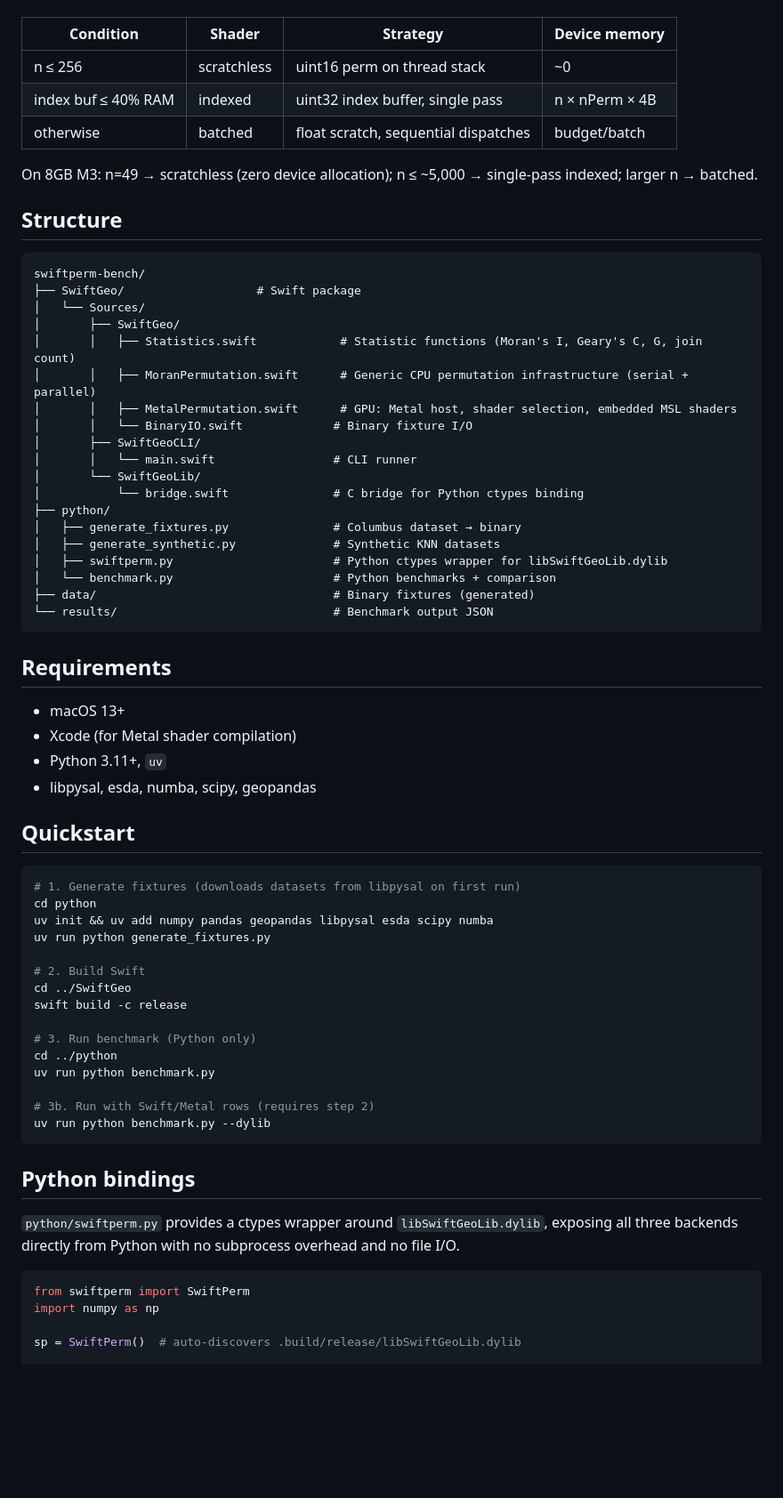
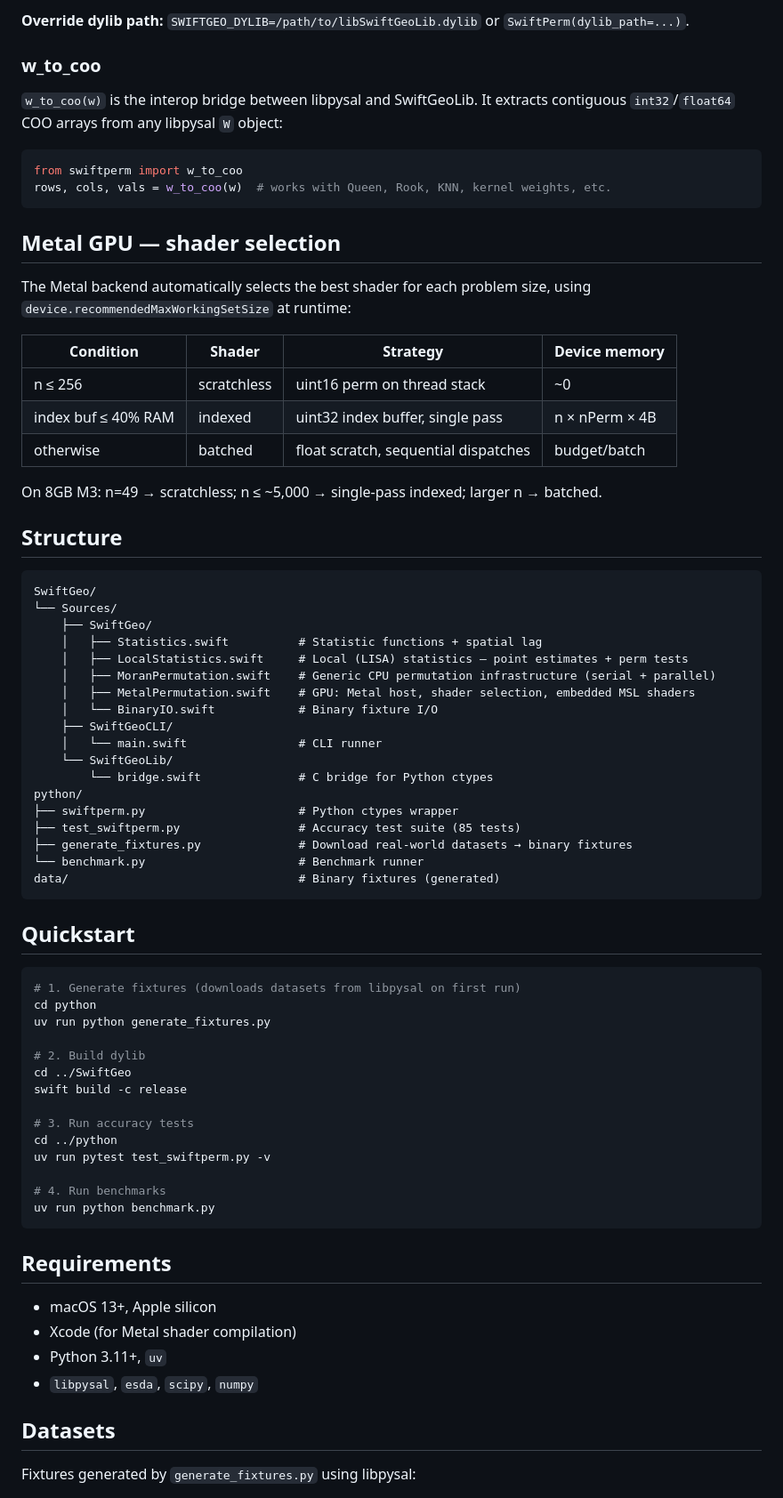
Before and after one commit to pastephens/swiftperm-bench, a Markdown page: README.md, the part around one of its changes. Shown at 89% size. Rendered like a GitHub page; blank space fills up the shorter version.

````diff
--- a/README.md
+++ b/README.md
@@ -24,3 +68,17 @@ The Metal implementation automatically selects the best shader for each dataset
+**Override dylib path:** `SWIFTGEO_DYLIB=/path/to/libSwiftGeoLib.dylib` or `SwiftPerm(dylib_path=...)`.
+
+### w_to_coo
+
+`w_to_coo(w)` is the interop bridge between libpysal and SwiftGeoLib. It extracts contiguous `int32`/`float64` COO arrays from any libpysal `W` object:
+
+```python
+from swiftperm import w_to_coo
+rows, cols, vals = w_to_coo(w)  # works with Queen, Rook, KNN, kernel weights, etc.
+```
+
+## Metal GPU — shader selection
+
+The Metal backend automatically selects the best shader for each problem size, using `device.recommendedMaxWorkingSetSize` at runtime:
 
 | Condition | Shader | Strategy | Device memory |
 |---|---|---|---|
@@ -28,66 +86,58 @@ The Metal implementation automatically selects the best shader for each dataset
 | index buf ≤ 40% RAM | indexed | uint32 index buffer, single pass | n × nPerm × 4B |
 | otherwise | batched | float scratch, sequential dispatches | budget/batch |
 
-On 8GB M3: n=49 → scratchless (zero device allocation); n ≤ ~5,000 → single-pass indexed; larger n → batched.
+On 8GB M3: n=49 → scratchless; n ≤ ~5,000 → single-pass indexed; larger n → batched.
 
 ## Structure
 
 ```
-swiftperm-bench/
-├── SwiftGeo/                   # Swift package
-│   └── Sources/
-│       ├── SwiftGeo/
-│       │   ├── Statistics.swift            # Statistic functions (Moran's I, Geary's C, G, join count)
-│       │   ├── MoranPermutation.swift      # Generic CPU permutation infrastructure (serial + parallel)
-│       │   ├── MetalPermutation.swift      # GPU: Metal host, shader selection, embedded MSL shaders
-│       │   └── BinaryIO.swift             # Binary fixture I/O
-│       ├── SwiftGeoCLI/
-│       │   └── main.swift                 # CLI runner
-│       └── SwiftGeoLib/
-│           └── bridge.swift               # C bridge for Python ctypes binding
-├── python/
-│   ├── generate_fixtures.py               # Columbus dataset → binary
-│   ├── generate_synthetic.py              # Synthetic KNN datasets
-│   ├── swiftperm.py                       # Python ctypes wrapper for libSwiftGeoLib.dylib
-│   └── benchmark.py                       # Python benchmarks + comparison
-├── data/                                  # Binary fixtures (generated)
-└── results/                               # Benchmark output JSON
+SwiftGeo/
+└── Sources/
+    ├── SwiftGeo/
+    │   ├── Statistics.swift          # Statistic functions + spatial lag
+    │   ├── LocalStatistics.swift     # Local (LISA) statistics — point estimates + perm tests
+    │   ├── MoranPermutation.swift    # Generic CPU permutation infrastructure (serial + parallel)
+    │   ├── MetalPermutation.swift    # GPU: Metal host, shader selection, embedded MSL shaders
+    │   └── BinaryIO.swift            # Binary fixture I/O
+    ├── SwiftGeoCLI/
+    │   └── main.swift                # CLI runner
+    └── SwiftGeoLib/
+        └── bridge.swift              # C bridge for Python ctypes
+python/
+├── swiftperm.py                      # Python ctypes wrapper
+├── test_swiftperm.py                 # Accuracy test suite (85 tests)
+├── generate_fixtures.py              # Download real-world datasets → binary fixtures
+└── benchmark.py                      # Benchmark runner
+data/                                 # Binary fixtures (generated)
 ```
-
-## Requirements
-
-- macOS 13+
-- Xcode (for Metal shader compilation)
-- Python 3.11+, `uv`
-- libpysal, esda, numba, scipy, geopandas
 
 ## Quickstart
 
 ```bash
 # 1. Generate fixtures (downloads datasets from libpysal on first run)
 cd python
-uv init && uv add numpy pandas geopandas libpysal esda scipy numba
 uv run python generate_fixtures.py
 
-# 2. Build Swift
+# 2. Build dylib
 cd ../SwiftGeo
 swift build -c release
 
-# 3. Run benchmark (Python only)
+# 3. Run accuracy tests
 cd ../python
+uv run pytest test_swiftperm.py -v
+
+# 4. Run benchmarks
 uv run python benchmark.py
-
-# 3b. Run with Swift/Metal rows (requires step 2)
-uv run python benchmark.py --dylib
 ```
 
-## Python bindings
+## Requirements
 
-`python/swiftperm.py` provides a ctypes wrapper around `libSwiftGeoLib.dylib`, exposing all three backends directly from Python with no subprocess overhead and no file I/O.
+- macOS 13+, Apple silicon
+- Xcode (for Metal shader compilation)
+- Python 3.11+, `uv`
+- `libpysal`, `esda`, `scipy`, `numpy`
 
-```python
-from swiftperm import SwiftPerm
-import numpy as np
+## Datasets
 
-sp = SwiftPerm()  # auto-discovers .build/release/libSwiftGeoLib.dylib
+Fixtures generated by `generate_fixtures.py` using libpysal:
 
````
Also changed, not shown: other parts of README.md (+75 -57 lines).
